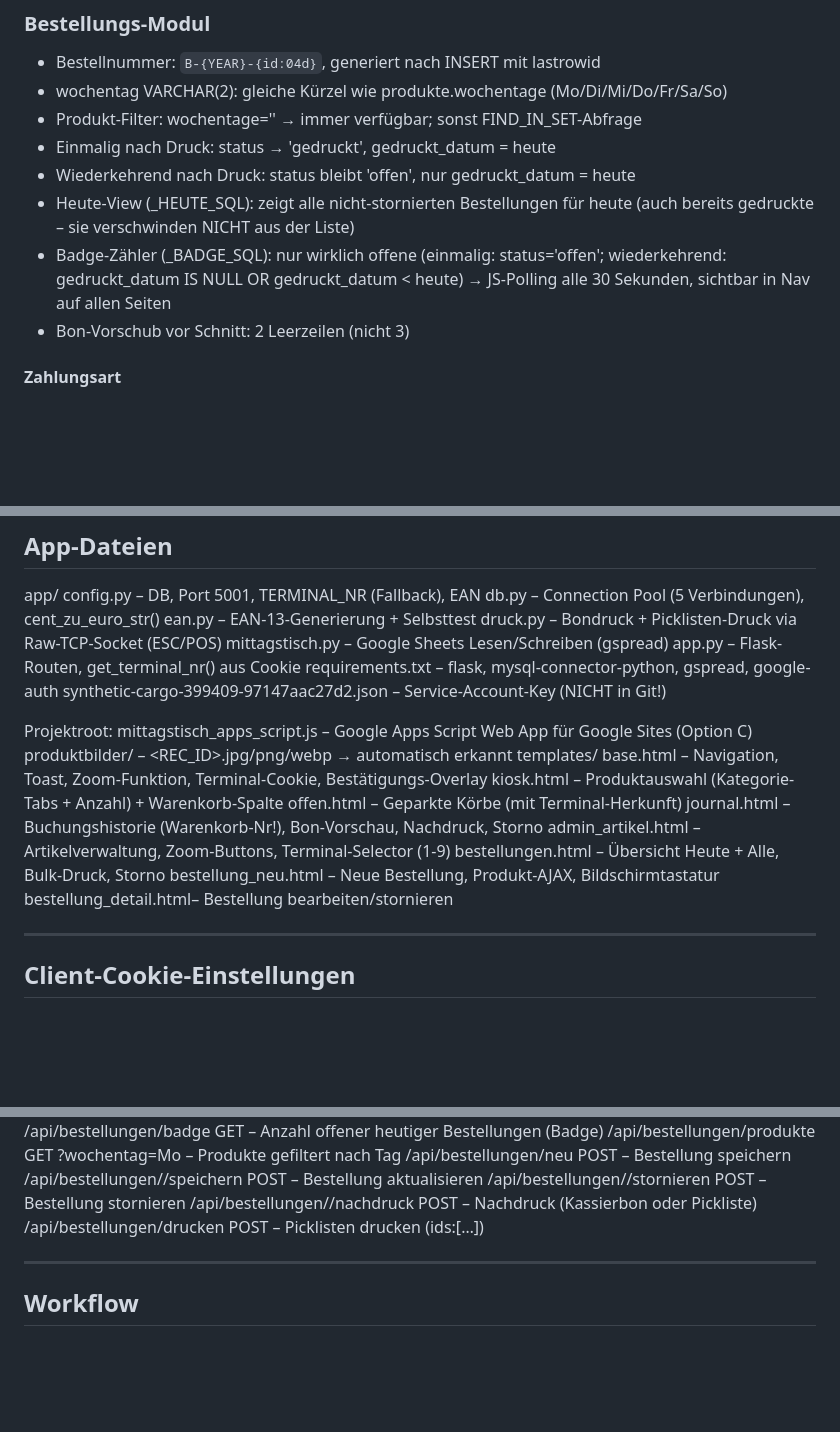
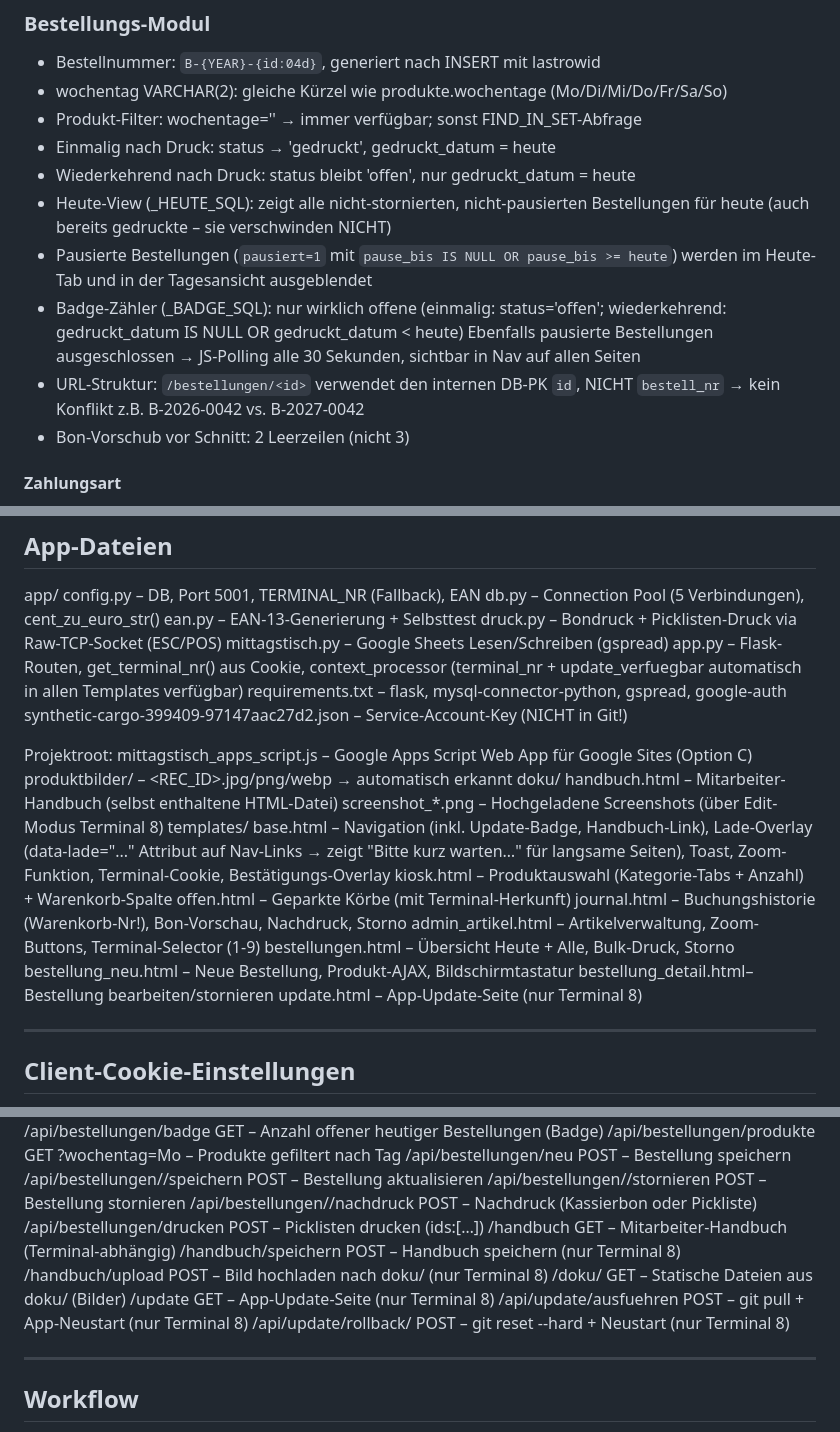
Before and after one commit to molymp/cao-xt, a Markdown page: kiosk-app/DECISIONS.md, 3 parts joined by grey strips. Drawn GitHub-style; blank space fills up the shorter version.

```diff
--- a/kiosk-app/DECISIONS.md
+++ b/kiosk-app/DECISIONS.md
@@ -131,11 +137,16 @@ Views:
 - Produkt-Filter: wochentage='' → immer verfügbar; sonst FIND_IN_SET-Abfrage
 - Einmalig nach Druck: status → 'gedruckt', gedruckt_datum = heute
 - Wiederkehrend nach Druck: status bleibt 'offen', nur gedruckt_datum = heute
-- Heute-View (_HEUTE_SQL): zeigt alle nicht-stornierten Bestellungen für heute
-  (auch bereits gedruckte – sie verschwinden NICHT aus der Liste)
+- Heute-View (_HEUTE_SQL): zeigt alle nicht-stornierten, nicht-pausierten
+  Bestellungen für heute (auch bereits gedruckte – sie verschwinden NICHT)
+- Pausierte Bestellungen (`pausiert=1` mit `pause_bis IS NULL OR pause_bis >= heute`)
+  werden im Heute-Tab und in der Tagesansicht ausgeblendet
 - Badge-Zähler (_BADGE_SQL): nur wirklich offene (einmalig: status='offen';
   wiederkehrend: gedruckt_datum IS NULL OR gedruckt_datum < heute)
+  Ebenfalls pausierte Bestellungen ausgeschlossen
   → JS-Polling alle 30 Sekunden, sichtbar in Nav auf allen Seiten
+- URL-Struktur: `/bestellungen/<id>` verwendet den internen DB-PK `id`,
+  NICHT `bestell_nr` → kein Konflikt z.B. B-2026-0042 vs. B-2027-0042
 - Bon-Vorschub vor Schnitt: 2 Leerzeilen (nicht 3)
 
 #### Zahlungsart
@@ -227,16 +290,24 @@ app/
   ean.py              – EAN-13-Generierung + Selbsttest
   druck.py            – Bondruck + Picklisten-Druck via Raw-TCP-Socket (ESC/POS)
   mittagstisch.py     – Google Sheets Lesen/Schreiben (gspread)
-  app.py              – Flask-Routen, get_terminal_nr() aus Cookie
+  app.py              – Flask-Routen, get_terminal_nr() aus Cookie,
+                        context_processor (terminal_nr + update_verfuegbar
+                        automatisch in allen Templates verfügbar)
   requirements.txt    – flask, mysql-connector-python, gspread, google-auth
   synthetic-cargo-399409-97147aac27d2.json  – Service-Account-Key (NICHT in Git!)
 
 Projektroot:
   mittagstisch_apps_script.js  – Google Apps Script Web App für Google Sites (Option C)
   produktbilder/      – <REC_ID>.jpg/png/webp → automatisch erkannt
+  doku/
+    handbuch.html     – Mitarbeiter-Handbuch (selbst enthaltene HTML-Datei)
+    screenshot_*.png  – Hochgeladene Screenshots (über Edit-Modus Terminal 8)
   templates/
-    base.html             – Navigation, Toast, Zoom-Funktion,
-                            Terminal-Cookie, Bestätigungs-Overlay
+    base.html             – Navigation (inkl. Update-Badge, Handbuch-Link),
+                            Lade-Overlay (data-lade="..." Attribut auf Nav-Links
+                            → zeigt "Bitte kurz warten…" für langsame Seiten),
+                            Toast, Zoom-Funktion, Terminal-Cookie,
+                            Bestätigungs-Overlay
     kiosk.html            – Produktauswahl (Kategorie-Tabs + Anzahl)
                             + Warenkorb-Spalte
     offen.html            – Geparkte Körbe (mit Terminal-Herkunft)
@@ -247,6 +318,7 @@ Projektroot:
     bestellungen.html     – Übersicht Heute + Alle, Bulk-Druck, Storno
     bestellung_neu.html   – Neue Bestellung, Produkt-AJAX, Bildschirmtastatur
     bestellung_detail.html– Bestellung bearbeiten/stornieren
+    update.html           – App-Update-Seite (nur Terminal 8)
 
 ---
 
@@ -359,6 +431,13 @@ CSS: object-fit: cover – füllt Kachel proportional, kein Rand
   /api/bestellungen/<id>/stornieren POST – Bestellung stornieren
   /api/bestellungen/<id>/nachdruck  POST – Nachdruck (Kassierbon oder Pickliste)
   /api/bestellungen/drucken         POST – Picklisten drucken (ids:[…])
+  /handbuch                         GET  – Mitarbeiter-Handbuch (Terminal-abhängig)
+  /handbuch/speichern               POST – Handbuch speichern (nur Terminal 8)
+  /handbuch/upload                  POST – Bild hochladen nach doku/ (nur Terminal 8)
+  /doku/<path>                      GET  – Statische Dateien aus doku/ (Bilder)
+  /update                           GET  – App-Update-Seite (nur Terminal 8)
+  /api/update/ausfuehren            POST – git pull + App-Neustart (nur Terminal 8)
+  /api/update/rollback/<hash>       POST – git reset --hard + Neustart (nur Terminal 8)
 
 ---
 
```
Also changed, not shown: other parts of kiosk-app/DECISIONS.md (+68 -9 lines).
